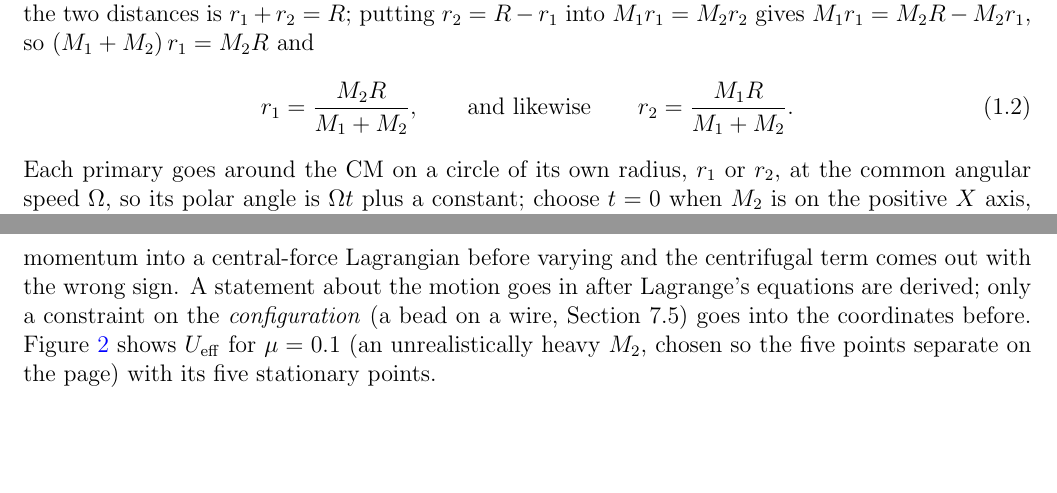
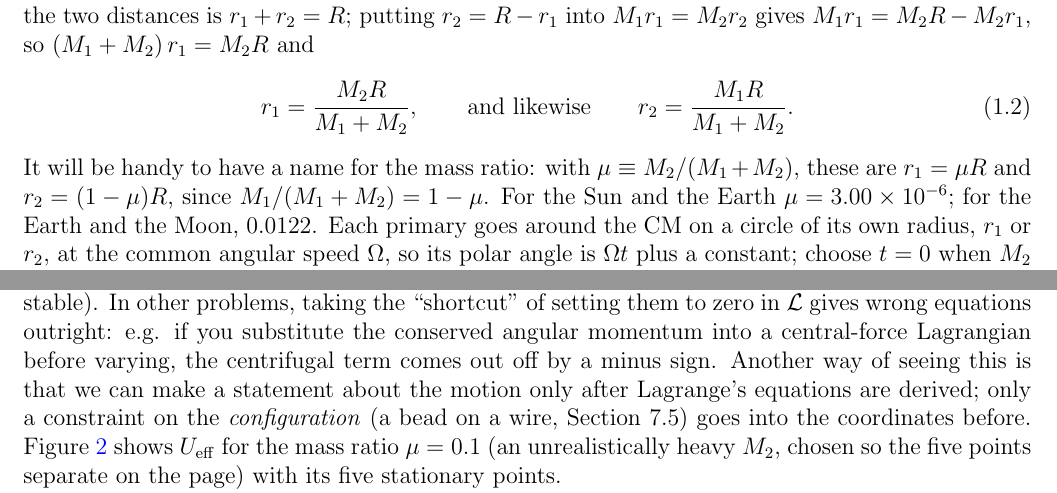
Before and after one commit to mglerner/ClassicalMechanics, a LaTeX document (Lagrangian/AstroLagrangeHandout/AstroLagrange.tex): two parts of pages 3 and 8 of 20 before the commit and two parts of pages 3 and 7 of 20 after it, joined at a grey line, cut so that both start at the same text, the shorter picture padded with empty space. Compiled offline with pdfLaTeX.

Commit message:
AstroLagrange: the mass ratio mu defined in the main text of Step 1 (with the Sun-Earth and Earth-Moon values), the (1.9) footnote shortened to use it, 'the mass ratio mu = 0.1' at Figure 2; Michael's Step 6 wording with two slips fixed ('only after', 'comes out off by a minus sign') (2026-11-05)
Co-Authored-By: Claude Fable 5.1 <noreply@anthropic.com>

```diff
--- a/Lagrangian/AstroLagrangeHandout/AstroLagrange.tex
+++ b/Lagrangian/AstroLagrangeHandout/AstroLagrange.tex
@@ -138,6 +138,9 @@ $M_1 r_1 = M_2 R - M_2 r_1$, so $(M_1 + M_2)\,r_1 = M_2 R$ and
   \label{eq:cmradii}
   r_1 = \frac{M_2 R}{M_1 + M_2}, \qquad\text{and likewise}\qquad r_2 = \frac{M_1 R}{M_1 + M_2}.
 \end{equation}
+It will be handy to have a name for the mass ratio: with $\mu \equiv M_2/(M_1 + M_2)$, these
+are $r_1 = \mu R$ and $r_2 = (1 - \mu)R$, since $M_1/(M_1 + M_2) = 1 - \mu$. For the Sun and
+the Earth $\mu = 3.00\times 10^{-6}$; for the Earth and the Moon, $0.0122$.
 Each primary goes around the CM on a circle of its own radius, $r_1$ or $r_2$, at the common
 angular speed $\Om$, so its polar angle is $\Om t$ plus a constant; choose $t = 0$ when $M_2$ is
 on the positive $X$ axis, so $M_2$'s angle is $\Om t$, and $M_1$, always on the opposite side of
@@ -454,7 +449,0 @@ $\Lag = -\Ueff$ and the same condition, but that is luck, and the equations of m
-problems the shortcut gives wrong equations outright: substitute the conserved angular momentum
-into a central-force Lagrangian before varying and the centrifugal term comes out with the wrong
-sign. A statement about the motion goes in after Lagrange's equations are derived; only a
-constraint on the \emph{configuration} (a bead on a wire, Section~7.5) goes into the
-coordinates before. Figure~\ref{fig:ueff} shows
-$\Ueff$ for $\mu = 0.1$ (an unrealistically heavy $M_2$, chosen so the five points separate
-on the page) with its five stationary points.
@@ -461,3 +456,13 @@ on the page) with its five stationary points.
+point is stable). In other problems, taking the ``shortcut'' of setting them to
+zero in $\Lag$ gives wrong equations outright: e.g. if you substitute the conserved angular
+momentum into a central-force Lagrangian before varying, the centrifugal
+term comes out off by a minus sign. Another way of seeing this is that we can
+make a statement about the motion only after
+Lagrange's equations are derived; only a constraint on the \emph{configuration}
+(a bead on a wire, Section~7.5) goes into the coordinates before.
+Figure~\ref{fig:ueff} shows $\Ueff$ for the mass ratio $\mu = 0.1$ (an unrealistically heavy
+$M_2$, chosen so the five points separate on the page) with its five stationary
+points.
 
 \begin{figure}[htb]
   \centering
```
Also changed, not shown: Lagrangian/AstroLagrangeHandout/AstroLagrange (student).pdf, Lagrangian/AstroLagrangeHandout/AstroLagrange.pdf, Lagrangian/AstroLagrangeHandout/AstroLagrange.tex (25 more changed lines).
